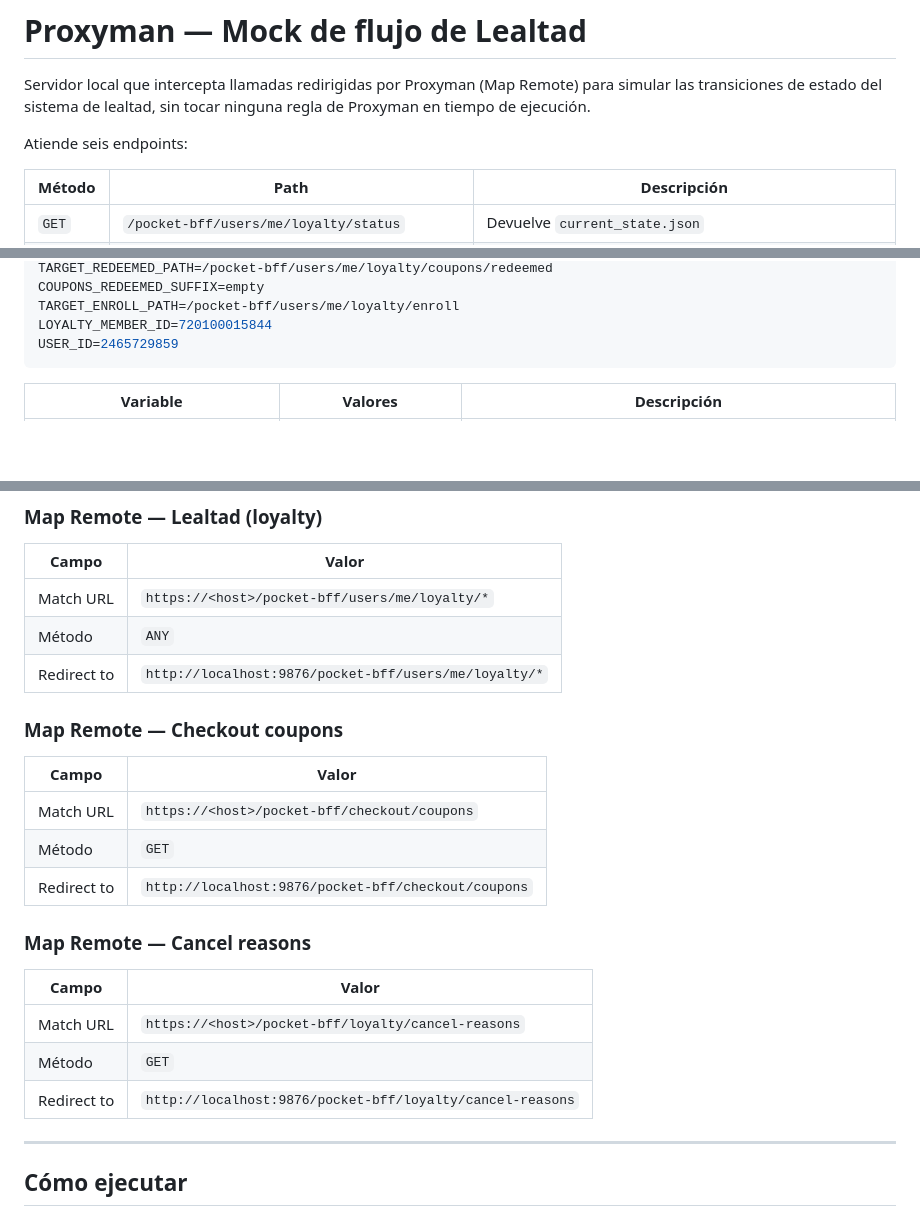
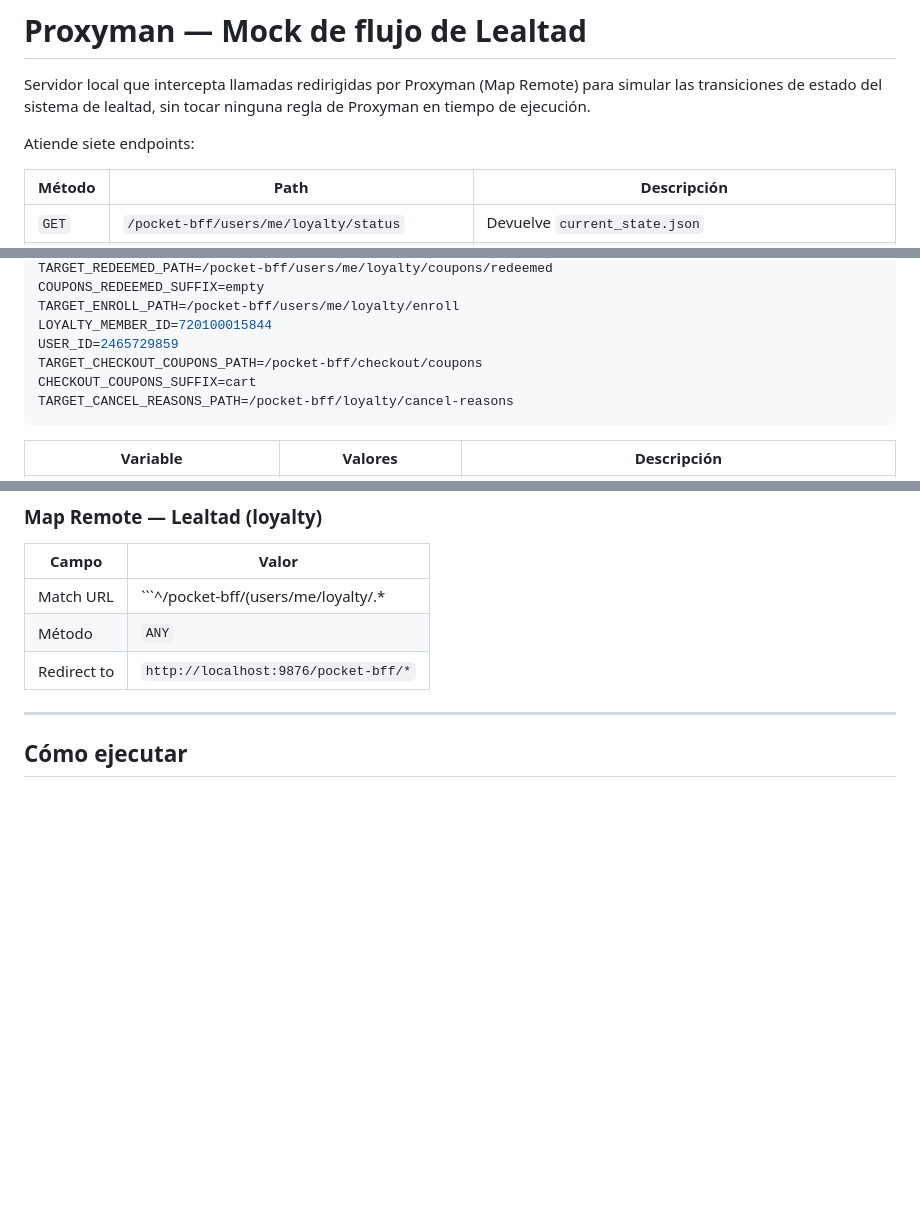
Before and after one commit to cmohgapsi/liverpool_loyalty_server, a Markdown page: README.md, 3 parts joined by grey strips. GitHub-like rendering; blank space fills up the shorter version.

Commit message:
feat: update for only one map remote

````diff
--- a/README.md
+++ b/README.md
@@ -2,7 +2,7 @@
 
 Servidor local que intercepta llamadas redirigidas por Proxyman (Map Remote) para simular las transiciones de estado del sistema de lealtad, sin tocar ninguna regla de Proxyman en tiempo de ejecución.
 
-Atiende seis endpoints:
+Atiende siete endpoints:
 
 | Método | Path | Descripción |
 |---|---|---|
@@ -84,6 +84,9 @@ COUPONS_REDEEMED_SUFFIX=empty
 TARGET_ENROLL_PATH=/pocket-bff/users/me/loyalty/enroll
 LOYALTY_MEMBER_ID=720100015844
 USER_ID=2465729859
+TARGET_CHECKOUT_COUPONS_PATH=/pocket-bff/checkout/coupons
+CHECKOUT_COUPONS_SUFFIX=cart
+TARGET_CANCEL_REASONS_PATH=/pocket-bff/loyalty/cancel-reasons
 ```
 
 | Variable | Valores | Descripción |
@@ -110,25 +113,9 @@ USER_ID=2465729859
 
 | Campo | Valor |
 |---|---|
-| Match URL | `https://<host>/pocket-bff/users/me/loyalty/*` |
+| Match URL | ```^\/pocket-bff\/(users\/me\/loyalty\/.*|checkout\/coupons|loyalty\/cancel-reasons)``` |
 | Método | `ANY` |
-| Redirect to | `http://localhost:9876/pocket-bff/users/me/loyalty/*` |
-
-### Map Remote — Checkout coupons
-
-| Campo | Valor |
-|---|---|
-| Match URL | `https://<host>/pocket-bff/checkout/coupons` |
-| Método | `GET` |
-| Redirect to | `http://localhost:9876/pocket-bff/checkout/coupons` |
-
-### Map Remote — Cancel reasons
-
-| Campo | Valor |
-|---|---|
-| Match URL | `https://<host>/pocket-bff/loyalty/cancel-reasons` |
-| Método | `GET` |
-| Redirect to | `http://localhost:9876/pocket-bff/loyalty/cancel-reasons` |
+| Redirect to | ```http://localhost:9876/pocket-bff/*``` |
 
 ---
 
````
